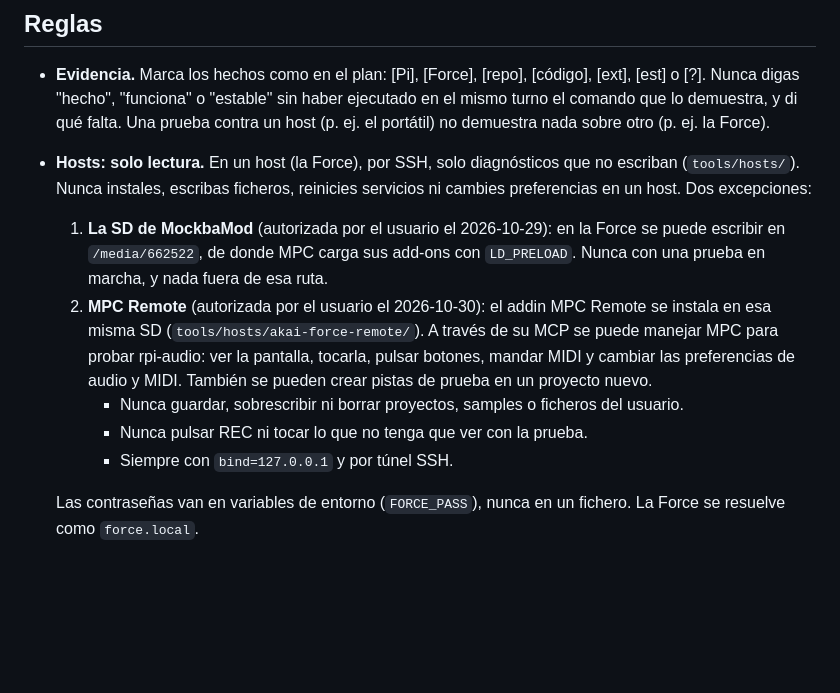
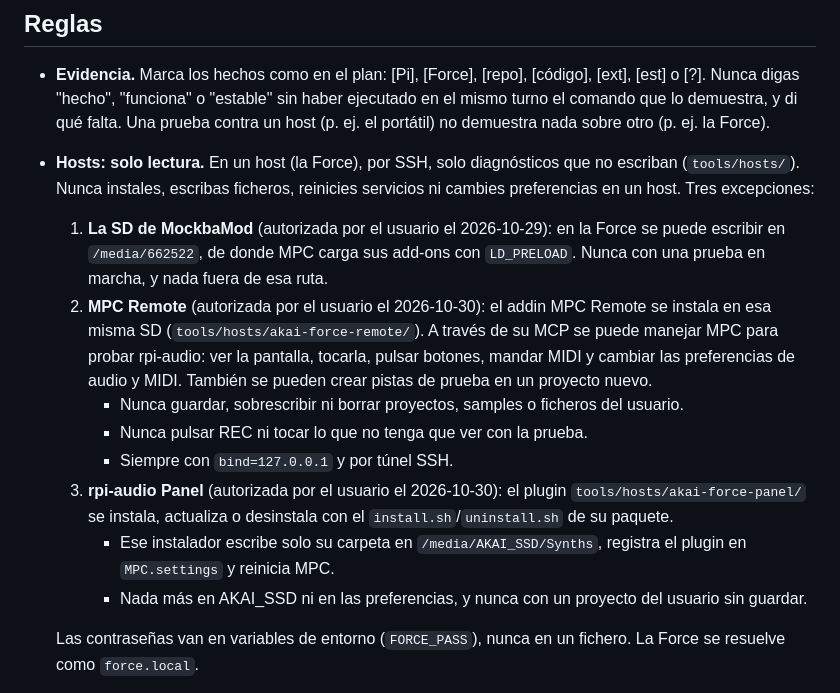
Before and after one commit to trak3r-os/mpc-rpi4-audioface, a Markdown page: CLAUDE.md, the part around the change. GitHub-like rendering; blank space fills up the shorter version.

Commit message:
CLAUDE.md: the user allows installing rpi-audio Panel on the Force with its installer
Co-Authored-By: Claude Opus 5.5 <noreply@anthropic.com>

```diff
--- a/CLAUDE.md
+++ b/CLAUDE.md
@@ -7,12 +7,15 @@ Al empezar cada sesión, lee `docs/STATUS.md` (estado y traspaso) y la fase en c
 ## Reglas
 
 - **Evidencia.** Marca los hechos como en el plan: [Pi], [Force], [repo], [código], [ext], [est] o [?]. Nunca digas "hecho", "funciona" o "estable" sin haber ejecutado en el mismo turno el comando que lo demuestra, y di qué falta. Una prueba contra un host (p. ej. el portátil) no demuestra nada sobre otro (p. ej. la Force).
-- **Hosts: solo lectura.** En un host (la Force), por SSH, solo diagnósticos que no escriban (`tools/hosts/`). Nunca instales, escribas ficheros, reinicies servicios ni cambies preferencias en un host. Dos excepciones:
+- **Hosts: solo lectura.** En un host (la Force), por SSH, solo diagnósticos que no escriban (`tools/hosts/`). Nunca instales, escribas ficheros, reinicies servicios ni cambies preferencias en un host. Tres excepciones:
   1. **La SD de MockbaMod** (autorizada por el usuario el 2026-10-29): en la Force se puede escribir en `/media/662522`, de donde MPC carga sus add-ons con `LD_PRELOAD`. Nunca con una prueba en marcha, y nada fuera de esa ruta.
   2. **MPC Remote** (autorizada por el usuario el 2026-10-30): el addin MPC Remote se instala en esa misma SD (`tools/hosts/akai-force-remote/`). A través de su MCP se puede manejar MPC para probar rpi-audio: ver la pantalla, tocarla, pulsar botones, mandar MIDI y cambiar las preferencias de audio y MIDI. También se pueden crear pistas de prueba en un proyecto nuevo.
      - Nunca guardar, sobrescribir ni borrar proyectos, samples o ficheros del usuario.
      - Nunca pulsar REC ni tocar lo que no tenga que ver con la prueba.
      - Siempre con `bind=127.0.0.1` y por túnel SSH.
+  3. **rpi-audio Panel** (autorizada por el usuario el 2026-10-30): el plugin `tools/hosts/akai-force-panel/` se instala, actualiza o desinstala con el `install.sh`/`uninstall.sh` de su paquete.
+     - Ese instalador escribe solo su carpeta en `/media/AKAI_SSD/Synths`, registra el plugin en `MPC.settings` y reinicia MPC.
+     - Nada más en AKAI_SSD ni en las preferencias, y nunca con un proyecto del usuario sin guardar.
 
   Las contraseñas van en variables de entorno (`FORCE_PASS`), nunca en un fichero. La Force se resuelve como `force.local`.
 - **Pi.** `no3z@192.168.1.106`, con clave SSH. Los cambios de sistema van por `tools/deploy.sh` (idempotente) y se anotan en `docs/hw/`. Nada destructivo sin preguntar: formatear, borrar datos, cambiar la red o el arranque.
```
